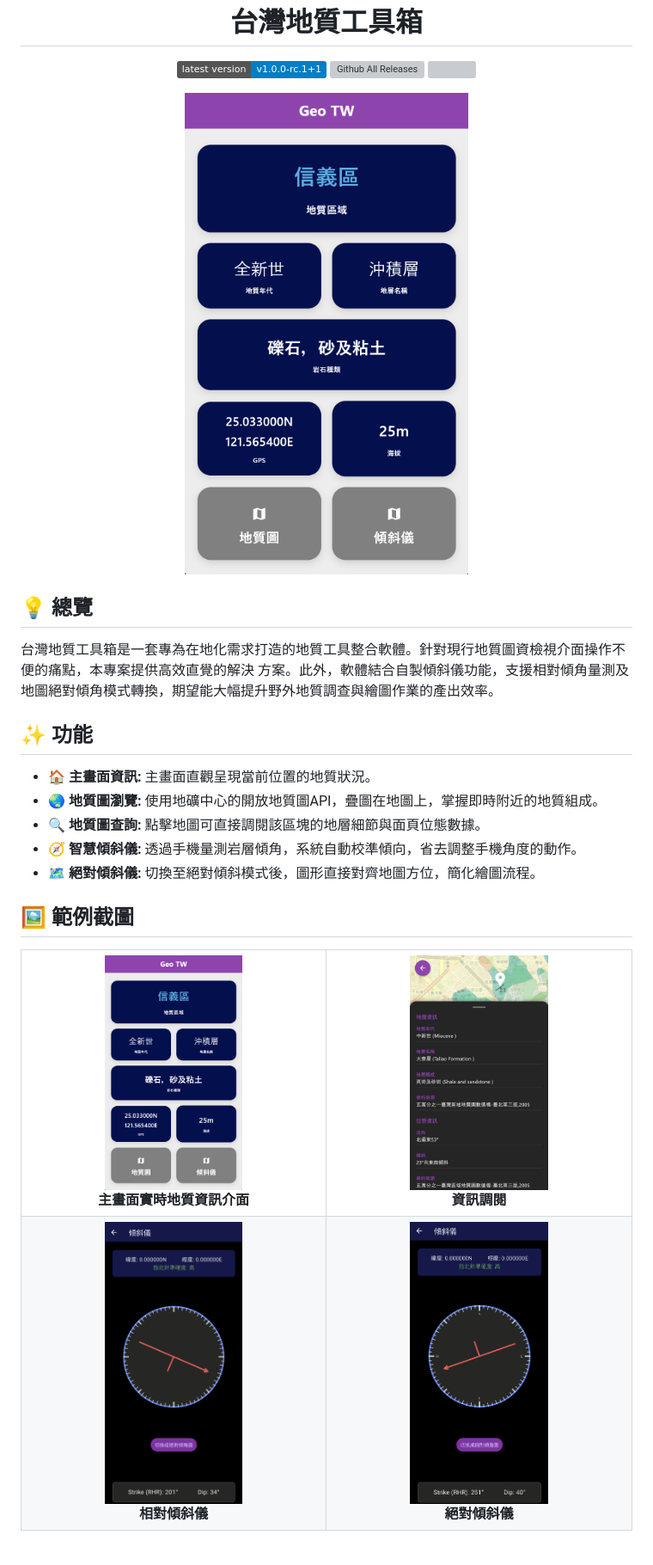
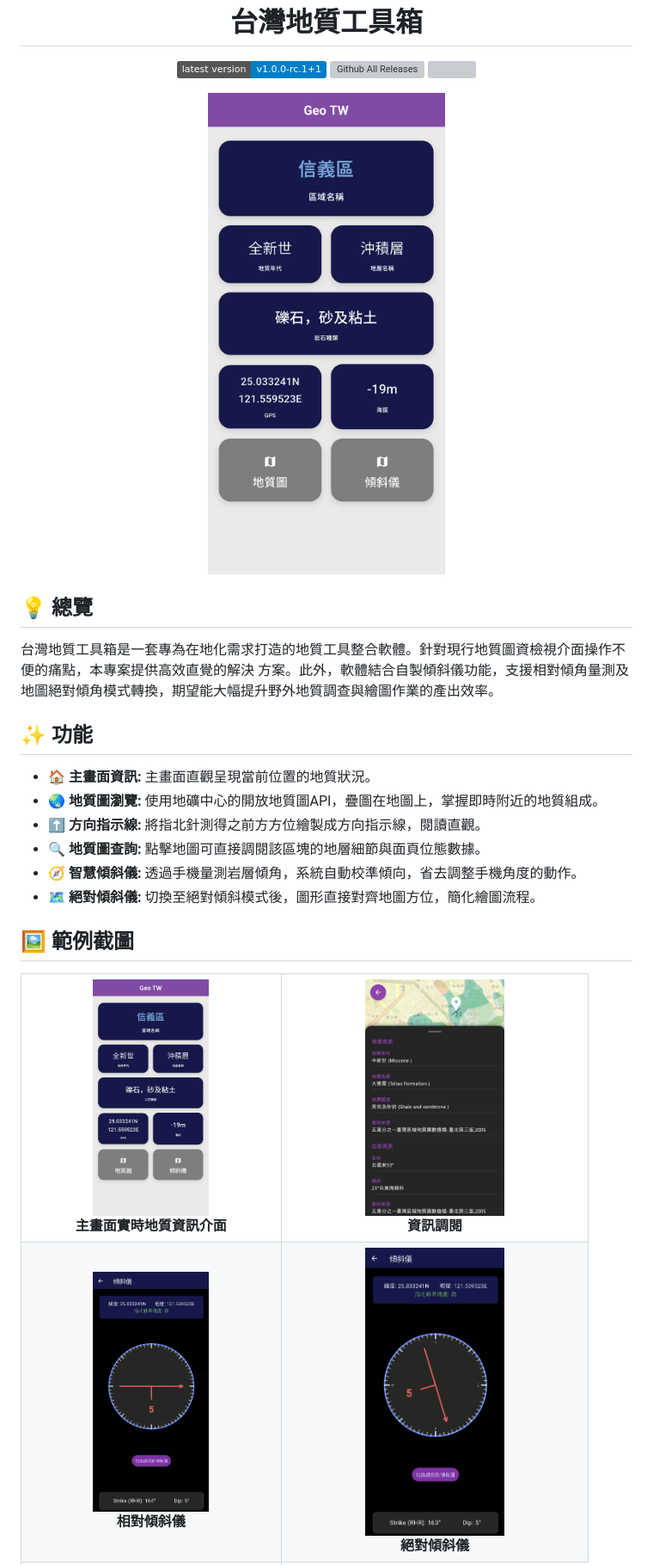
Before and after one commit to KnowScratcher/TwGeoTool, a Markdown page: README.md, the part around one of its changes. Shown at 86% size. Drawn GitHub-style; pictures changed too: assets/absolute.png, assets/home.png, assets/relative.png; badges without logos; blank space fills up the shorter version; grey boxes are pictures that could not be loaded.

Commit message:
update readme & assets

```diff
--- a/README.md
+++ b/README.md
@@ -22,11 +22,13 @@
 
 - **🏠 主畫面資訊:** 主畫面直觀呈現當前位置的地質狀況。
 - **🌏 地質圖瀏覽:** 使用地礦中心的開放地質圖API，疊圖在地圖上，掌握即時附近的地質組成。
+- **⬆️ 方向指示線:** 將指北針測得之前方方位繪製成方向指示線，閱讀直觀。
 - **🔍 地質圖查詢:** 點擊地圖可直接調閱該區塊的地層細節與面頁位態數據。
 - **🧭 智慧傾斜儀:** 透過手機量測岩層傾角，系統自動校準傾向，省去調整手機角度的動作。
 - **🗺️ 絕對傾斜儀:** 切換至絕對傾斜模式後，圖形直接對齊地圖方位，簡化繪圖流程。
 
 ## 🖼️ 範例截圖
+
 <table>
   <tr>
     <td align="center">
@@ -38,7 +40,7 @@
       <b>資訊調閱</b>
     </td>
   </tr>
-    <tr>
+  <tr>
     <td align="center">
       <img src="./assets/relative.png" width="49%" alt="相對傾斜儀"><br>
       <b>相對傾斜儀</b>
```
Also changed, not shown: other parts of README.md (+20 -2 lines), 1 other file.
